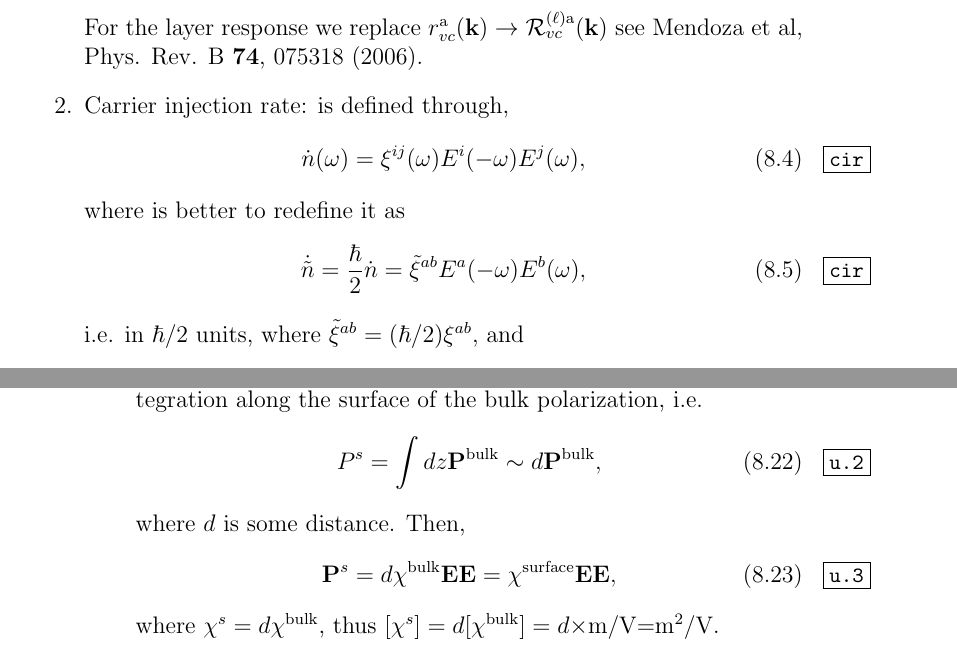
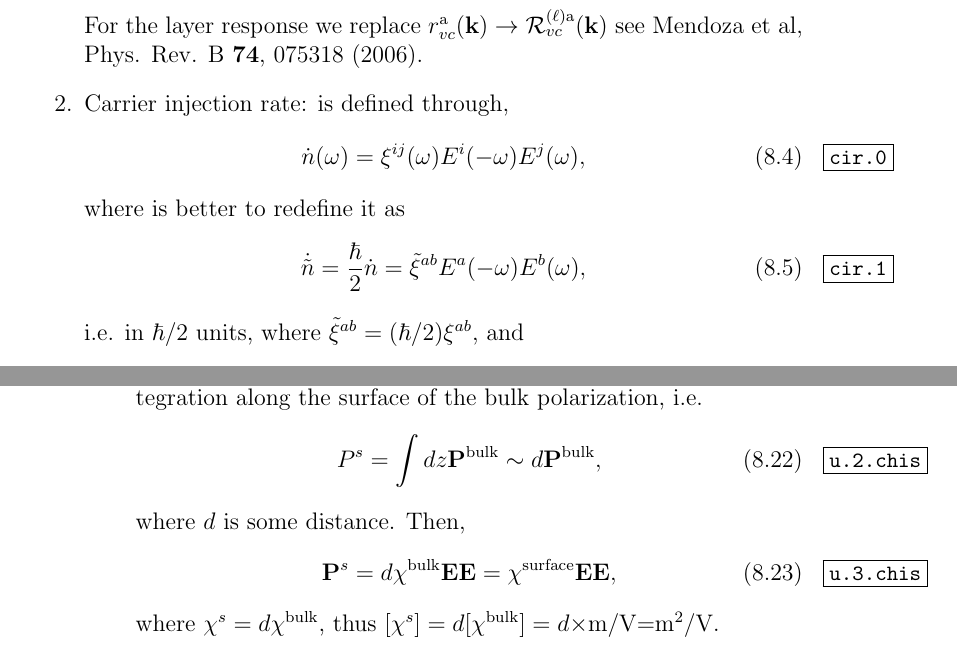
Before and after one commit to reinaldo-z/tiniba-manual, a LaTeX document (tiniba-manual.tex, which reads chis.tex): two parts of pages 28 and 31 of 57, joined at a grey line, cut so that both start at the same text. Compiled offline with pdfLaTeX.

Commit message:
Equation numbering correction almost completed

```diff
--- a/chis.tex
+++ b/chis.tex
@@ -86,12 +86,12 @@ $[\chi^{\text{bulk}}]=$m/V.
 On the other hand,
 the surface polarization $\bfP^s$ is equal to the integration along the surface of
 the bulk polarization, i.e.
-\begin{equation}\label{u.2}
+\begin{equation}\label{u.2.chis}
 P^s=\int dz \bfP^{\text{bulk}}\sim d \bfP^{\text{bulk}}
 ,
 \end{equation}
 where $d$ is some distance. Then,
-\begin{equation}\label{u.3}
+\begin{equation}\label{u.3.chis}
 \bfP^s=d \chi^{\text{bulk}}\bfE\bfE
 =\chi^{\text{surface}}\bfE\bfE
 ,
--- a/tiniba-manual.tex
+++ b/tiniba-manual.tex
@@ -1200,12 +1200,12 @@ For the layer response we replace $r^{\rma}_{vc}(\bfk)\to{\cal
 075318 (2006).
 
 \item Carrier injection rate: is defined through,
-\begin{align}\label{cir}
+\begin{align}\label{cir.0}
 \dot n(\go)=\xi^{ij}(\go)E^i(-\go)E^j(\go)
 ,
 \end{align}
 where is better to redefine it as
-\begin{align}\label{cir}
+\begin{align}\label{cir.1}
 \dot{\tilde n}=
 \frac{\hbar}{2}\dot
 n=\tilde\xi^{ab}E^a(-\go)E^b(\go)
```
Also changed, not shown: tiniba-manual.tex (8 more changed lines), 1 other file.
